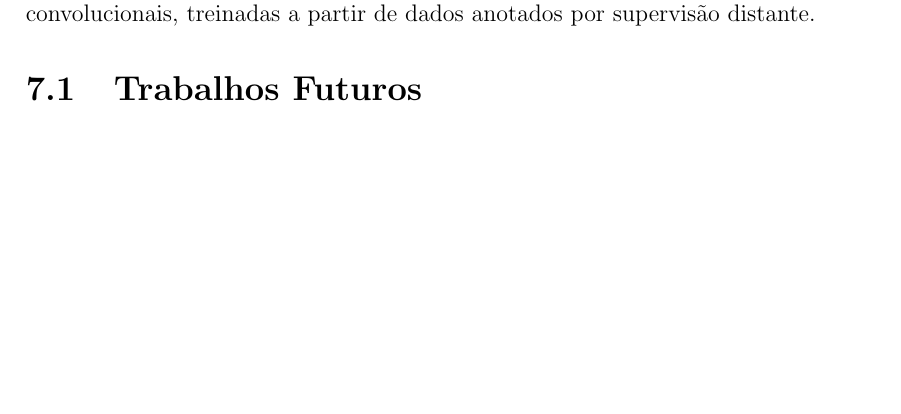
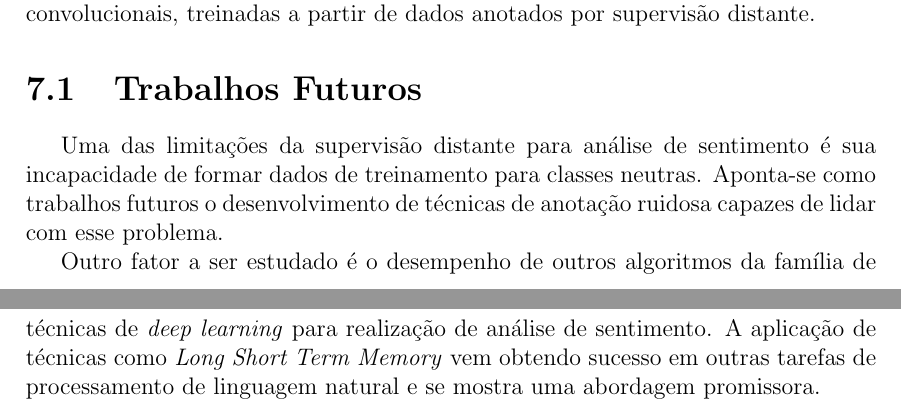
Before and after one commit to brenoarosa/projeto_final, a LaTeX book (Principal.tex, which reads conclusao.tex): part of page 51 of 57 before the commit and two parts of pages 51 and 52 of 58 after it, the two joined at a grey line, cut so that both start at the same text, the shorter picture padded with empty space. Compiled offline with pdfLaTeX; a LaTeX package or settings file that is missing is left out; a missing bibliography style is replaced by a similar one.

Commit message:
Adds future works

```diff
--- a/conclusao.tex
+++ b/conclusao.tex
@@ -28,7 +28,11 @@ por supervisão distante.
 
 \section{Trabalhos Futuros}
 
-% possibilidade de treinar o w2v
-% neutro
-% lstm
-% char
+Uma das limitações da supervisão distante para análise de sentimento é sua incapacidade de formar dados de treinamento
+para classes neutras.
+Aponta-se como trabalhos futuros o desenvolvimento de técnicas de anotação ruidosa capazes de lidar com esse problema.
+
+Outro fator a ser estudado é o desempenho de outros algoritmos da família de técnicas de \textit{deep learning} para
+realização de análise de sentimento.
+A aplicação de técnicas como \textit{Long Short Term Memory} vem obtendo sucesso em outras tarefas de processamento de
+linguagem natural e se mostra uma abordagem promissora.
```
Also changed, not shown: introducao.tex (+1 -0 lines), projeto_final.pdf.
